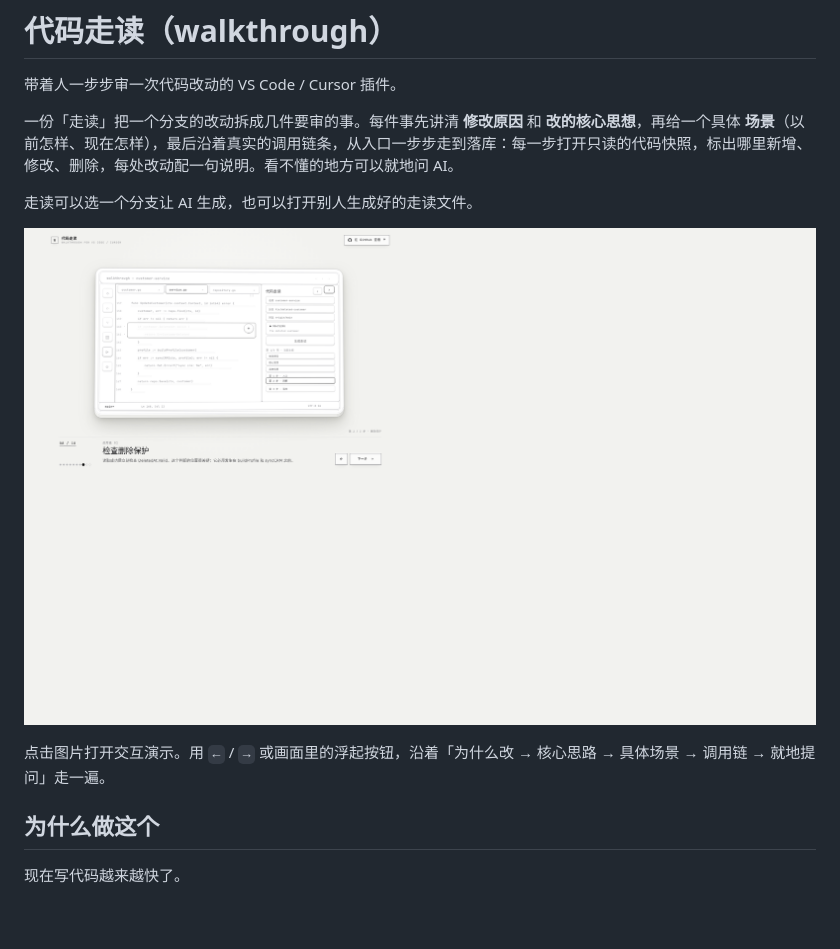
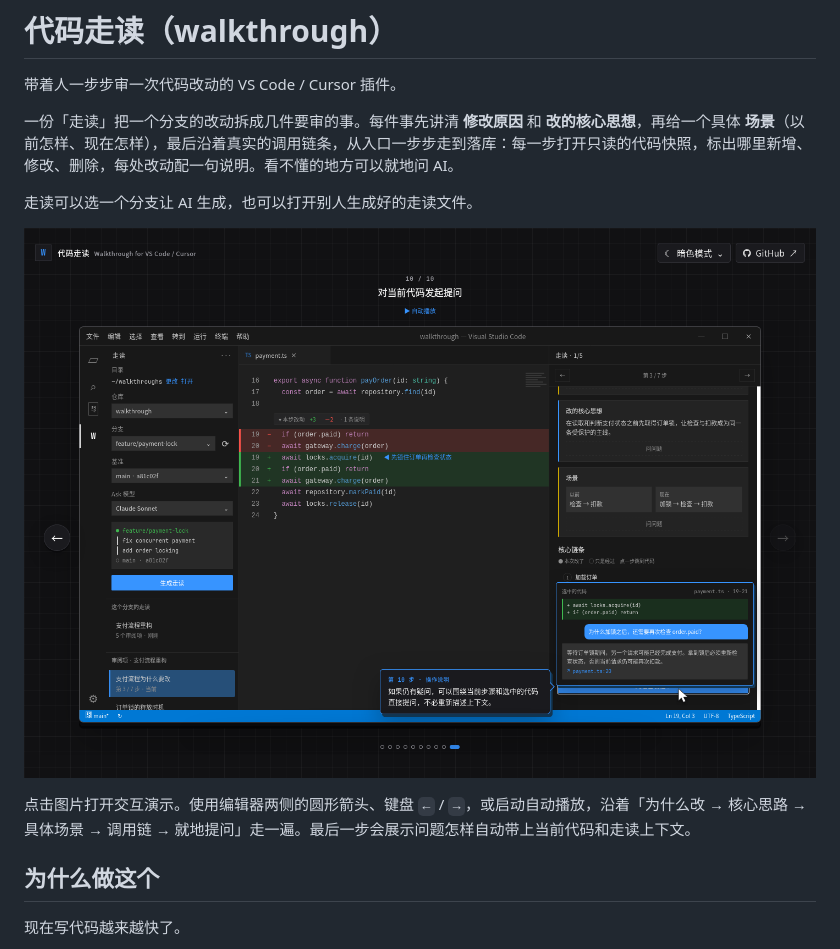
Before and after one commit to hedykan/walkthrough, a Markdown page: README.md, the part around the change. GitHub-like rendering; pictures changed too: docs/walkthrough-editor/walkthrough-editor.png; blank space fills up the shorter version.

```diff
--- a/README.md
+++ b/README.md
@@ -8,7 +8,7 @@
 
 [![代码走读：在编辑器里沿主线审改动](docs/walkthrough-editor/walkthrough-editor.png)](https://hedykan.github.io/walkthrough/)
 
-点击图片打开交互演示。用 `←` / `→` 或画面里的浮起按钮，沿着「为什么改 → 核心思路 → 具体场景 → 调用链 → 就地提问」走一遍。
+点击图片打开交互演示。使用编辑器两侧的圆形箭头、键盘 `←` / `→`，或启动自动播放，沿着「为什么改 → 核心思路 → 具体场景 → 调用链 → 就地提问」走一遍。最后一步会展示问题怎样自动带上当前代码和走读上下文。
 
 ## 为什么做这个
 
```
Also changed, not shown: docs/walkthrough-editor/README.md (+2 -1 lines), 1 other file.
